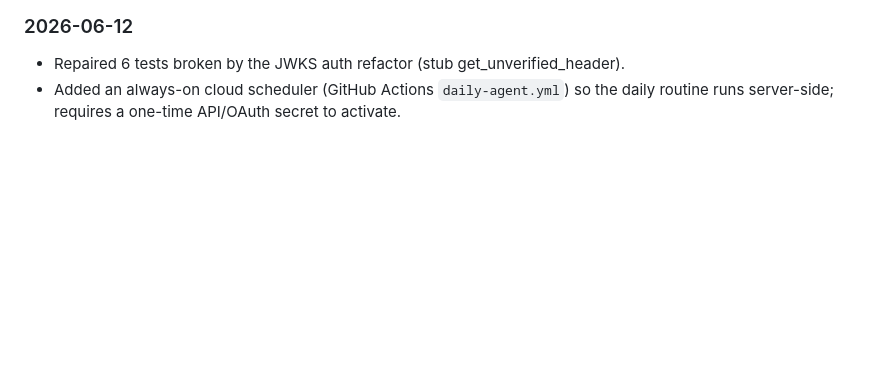
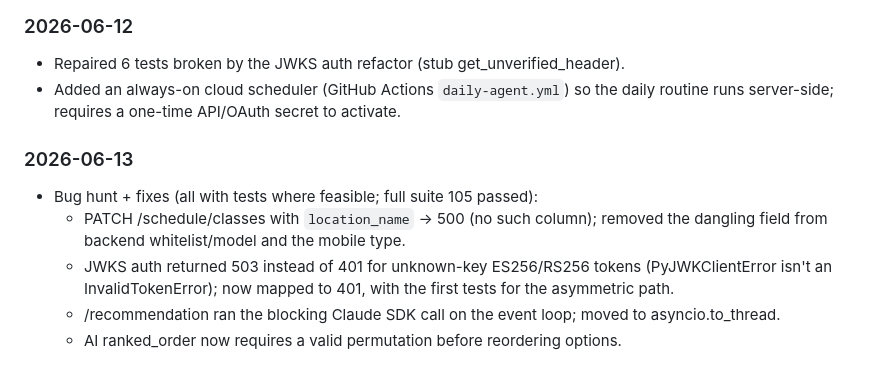
Before and after one commit to rsahasi/UIUC-bustle, a Markdown page: docs/PRODUCTION_READINESS.md, the part around the change. Rendered like a GitHub page; blank space fills up the shorter version.

Commit message:
docs: log the 2026-06-13 bug-fix run in the backlog
Co-Authored-By: Claude Opus 4.8 <noreply@anthropic.com>

```diff
--- a/docs/PRODUCTION_READINESS.md
+++ b/docs/PRODUCTION_READINESS.md
@@ -58,3 +58,14 @@ and append a dated log entry below.
 - Repaired 6 tests broken by the JWKS auth refactor (stub get_unverified_header).
 - Added an always-on cloud scheduler (GitHub Actions `daily-agent.yml`) so the daily
   routine runs server-side; requires a one-time API/OAuth secret to activate.
+
+### 2026-06-13
+- Bug hunt + fixes (all with tests where feasible; full suite 105 passed):
+  - PATCH /schedule/classes with `location_name` → 500 (no such column); removed the
+    dangling field from backend whitelist/model and the mobile type.
+  - JWKS auth returned 503 instead of 401 for unknown-key ES256/RS256 tokens
+    (PyJWKClientError isn't an InvalidTokenError); now mapped to 401, with the first
+    tests for the asymmetric path.
+  - /recommendation ran the blocking Claude SDK call on the event loop; moved to
+    asyncio.to_thread.
+  - AI ranked_order now requires a valid permutation before reordering options.
```
